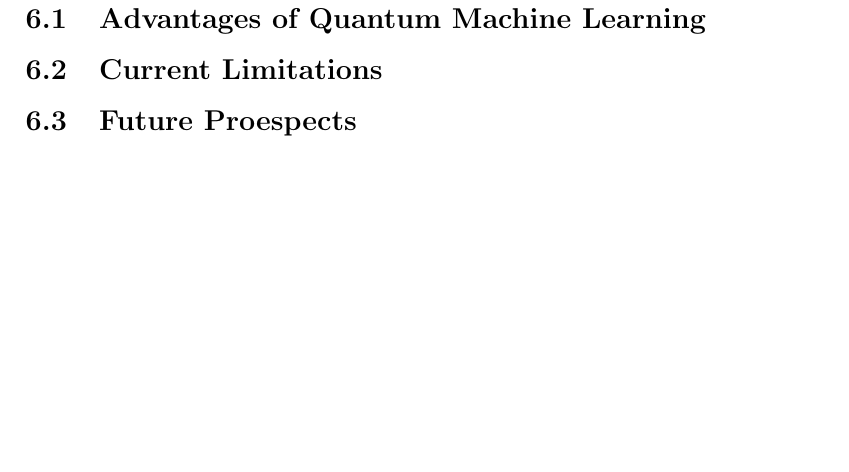
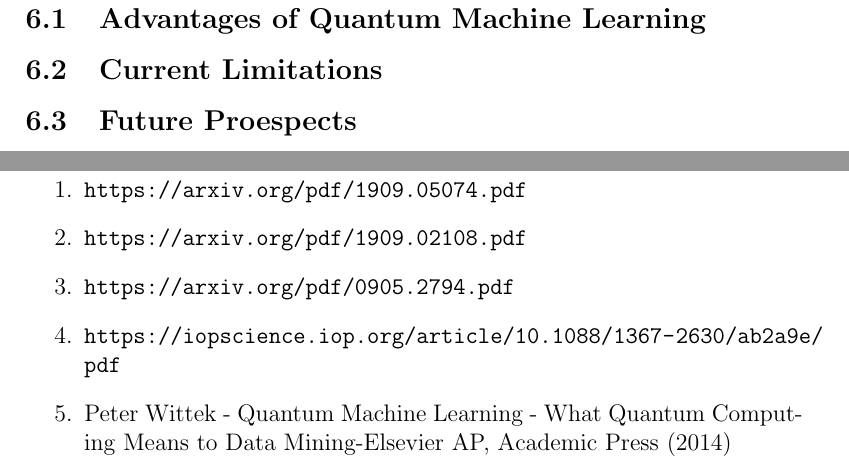
Before and after one commit to hurryingauto3/Quantum-Machine-Learning, a LaTeX document (Report/Report.tex): part of page 8 of 9 before the commit and two parts of pages 8 and 9 of 9 after it, the two joined at a grey line, cut so that both start at the same text, the shorter picture padded with empty space. Compiled offline with pdfLaTeX.

Commit message:
Bibliography added

```diff
--- a/Report/Report.tex
+++ b/Report/Report.tex
@@ -44,7 +44,13 @@
 \subsection{Future Proespects}
 \newpage
 \section{Bibliography}
-
+\begin{enumerate}
+    \item \url{https://arxiv.org/pdf/1909.05074.pdf}
+    \item \url{https://arxiv.org/pdf/1909.02108.pdf}
+    \item \url{https://arxiv.org/pdf/0905.2794.pdf}
+    \item \url{https://iopscience.iop.org/article/10.1088/1367-2630/ab2a9e/pdf}
+    \item Peter Wittek - Quantum Machine Learning - What Quantum Computing Means to Data Mining-Elsevier AP, Academic Press (2014)
+\end{enumerate}
 
 
 
```
Also changed, not shown: Report/Report.pdf.
